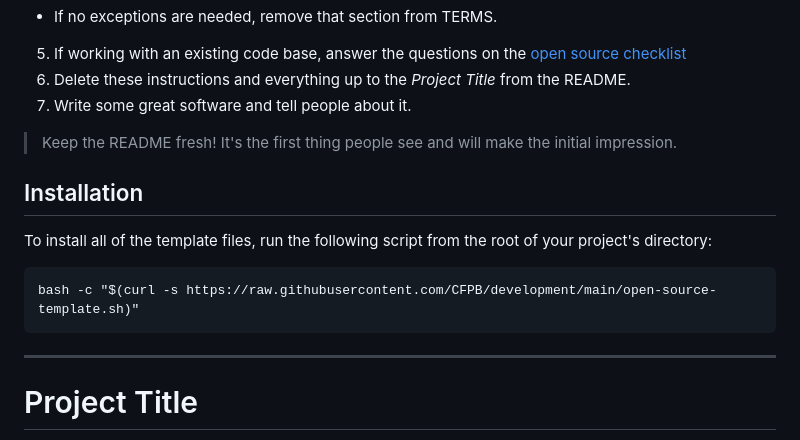
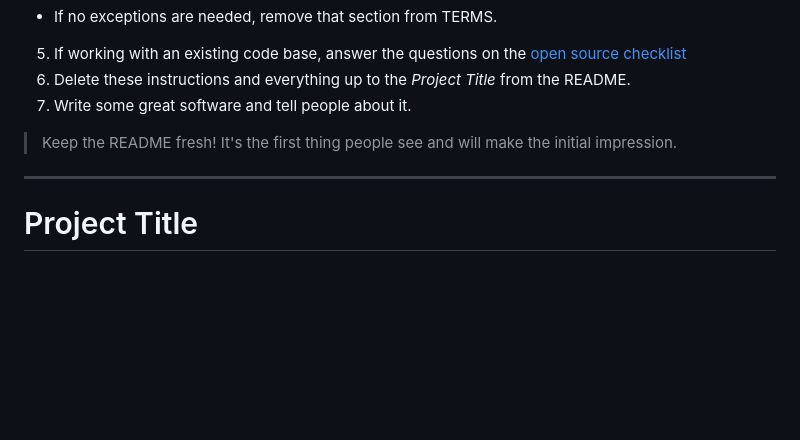
Before and after one commit to cfpbackup/friendly-umbrella, a Markdown page: README.md, the part around the change. Drawn GitHub-style; blank space fills up the shorter version.

````diff
--- a/README.md
+++ b/README.md
@@ -11,14 +11,6 @@
 7. Write some great software and tell people about it.
 
 > Keep the README fresh! It's the first thing people see and will make the initial impression.
-
-## Installation
-
-To install all of the template files, run the following script from the root of your project's directory:
-
-```
-bash -c "$(curl -s https://raw.githubusercontent.com/CFPB/development/main/open-source-template.sh)"
-```
 
 ----
 
````
